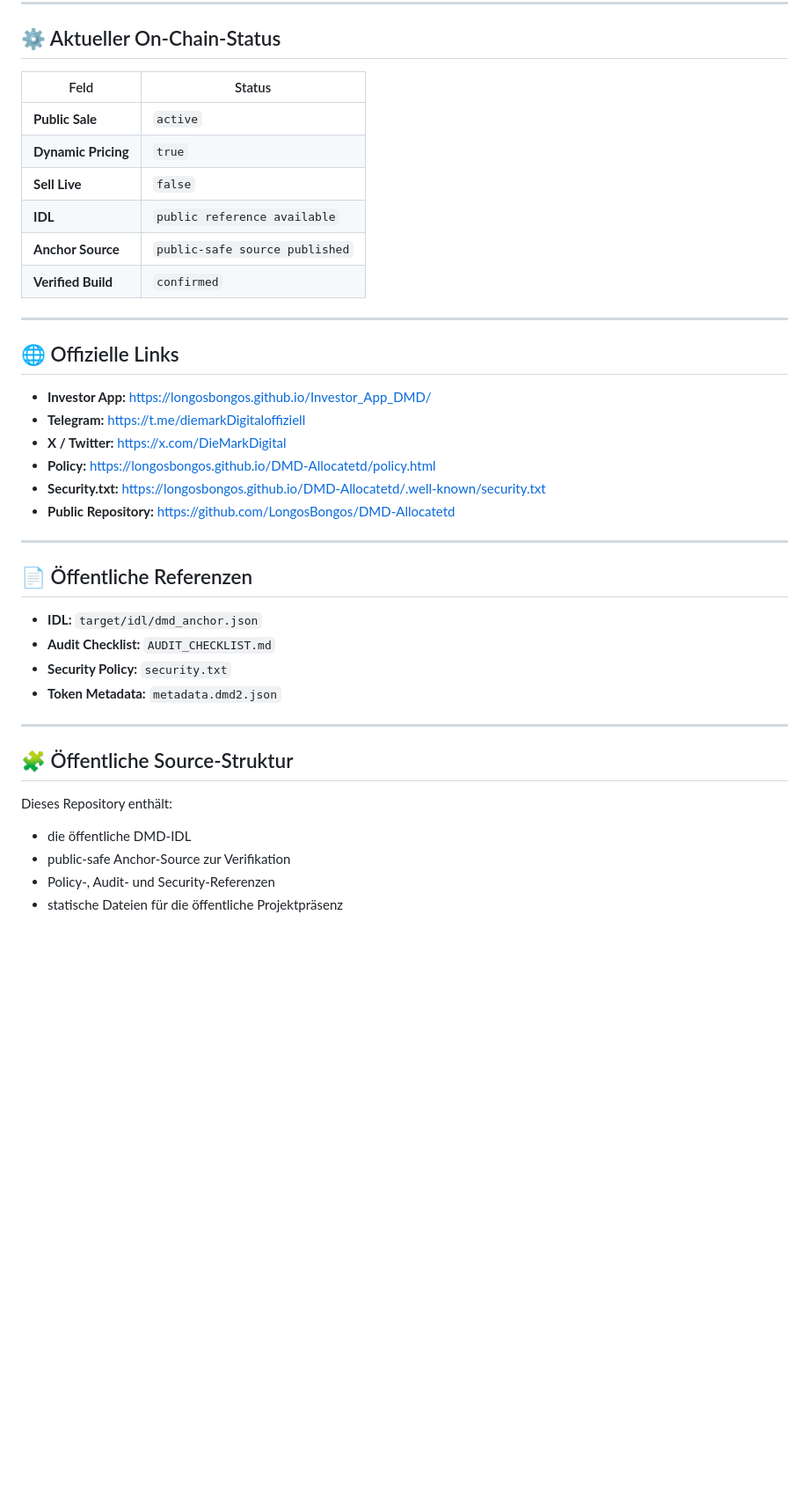
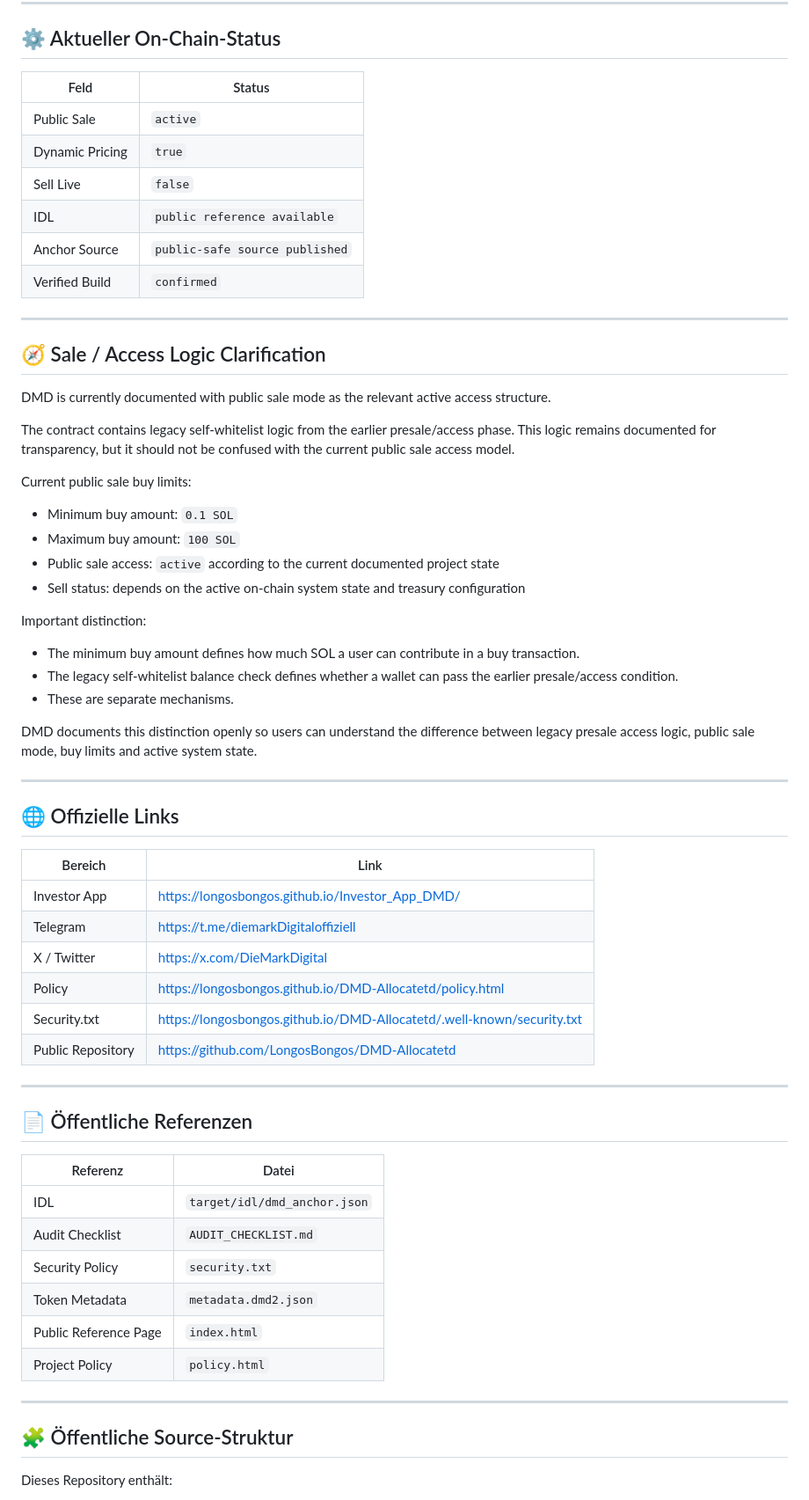
Before and after one commit to LongosBongos/DMD-Allocatetd, a Markdown page: README.md, the part around one of its changes. Shown at 88% size. Rendered like a GitHub page; blank space fills up the shorter version.

```diff
--- a/README.md
+++ b/README.md
@@ -68,42 +83,67 @@ This program was verified using the official Solana reproducible build process.
 
 ## ⚙️ Aktueller On-Chain-Status
 
-| Feld | Status |
-|------|--------|
-| **Public Sale** | `active` |
-| **Dynamic Pricing** | `true` |
-| **Sell Live** | `false` |
-| **IDL** | `public reference available` |
-| **Anchor Source** | `public-safe source published` |
-| **Verified Build** | `confirmed` |
+| Feld            | Status                         |
+| --------------- | ------------------------------ |
+| Public Sale     | `active`                       |
+| Dynamic Pricing | `true`                         |
+| Sell Live       | `false`                        |
+| IDL             | `public reference available`   |
+| Anchor Source   | `public-safe source published` |
+| Verified Build  | `confirmed`                    |
+
+---
+
+## 🧭 Sale / Access Logic Clarification
+
+DMD is currently documented with public sale mode as the relevant active access structure.
+
+The contract contains legacy self-whitelist logic from the earlier presale/access phase. This logic remains documented for transparency, but it should not be confused with the current public sale access model.
+
+Current public sale buy limits:
+
+* Minimum buy amount: `0.1 SOL`
+* Maximum buy amount: `100 SOL`
+* Public sale access: `active` according to the current documented project state
+* Sell status: depends on the active on-chain system state and treasury configuration
+
+Important distinction:
+
+* The minimum buy amount defines how much SOL a user can contribute in a buy transaction.
+* The legacy self-whitelist balance check defines whether a wallet can pass the earlier presale/access condition.
+* These are separate mechanisms.
+
+DMD documents this distinction openly so users can understand the difference between legacy presale access logic, public sale mode, buy limits and active system state.
 
 ---
 
 ## 🌐 Offizielle Links
 
-- **Investor App:** https://longosbongos.github.io/Investor_App_DMD/
-- **Telegram:** https://t.me/diemarkDigitaloffiziell
-- **X / Twitter:** https://x.com/DieMarkDigital
-- **Policy:** https://longosbongos.github.io/DMD-Allocatetd/policy.html
-- **Security.txt:** https://longosbongos.github.io/DMD-Allocatetd/.well-known/security.txt
-- **Public Repository:** https://github.com/LongosBongos/DMD-Allocatetd
+| Bereich           | Link                                                                   |
+| ----------------- | ---------------------------------------------------------------------- |
+| Investor App      | https://longosbongos.github.io/Investor_App_DMD/                       |
+| Telegram          | https://t.me/diemarkDigitaloffiziell                                   |
+| X / Twitter       | https://x.com/DieMarkDigital                                           |
+| Policy            | https://longosbongos.github.io/DMD-Allocatetd/policy.html              |
+| Security.txt      | https://longosbongos.github.io/DMD-Allocatetd/.well-known/security.txt |
+| Public Repository | https://github.com/LongosBongos/DMD-Allocatetd                         |
 
 ---
 
 ## 📄 Öffentliche Referenzen
 
-- **IDL:** `target/idl/dmd_anchor.json`
-- **Audit Checklist:** `AUDIT_CHECKLIST.md`
-- **Security Policy:** `security.txt`
-- **Token Metadata:** `metadata.dmd2.json`
+| Referenz              | Datei                        |
+| --------------------- | ---------------------------- |
+| IDL                   | `target/idl/dmd_anchor.json` |
+| Audit Checklist       | `AUDIT_CHECKLIST.md`         |
+| Security Policy       | `security.txt`               |
+| Token Metadata        | `metadata.dmd2.json`         |
+| Public Reference Page | `index.html`                 |
+| Project Policy        | `policy.html`                |
 
 ---
 
 ## 🧩 Öffentliche Source-Struktur
 
 Dieses Repository enthält:
-- die öffentliche DMD-IDL
-- public-safe Anchor-Source zur Verifikation
-- Policy-, Audit- und Security-Referenzen
-- statische Dateien für die öffentliche Projektpräsenz
 
```
Also changed, not shown: other parts of README.md (+91 -45 lines).
